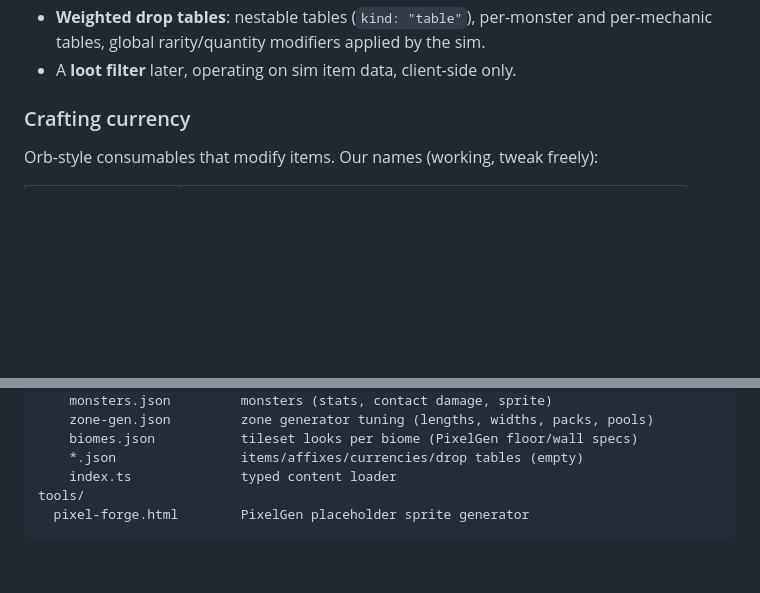
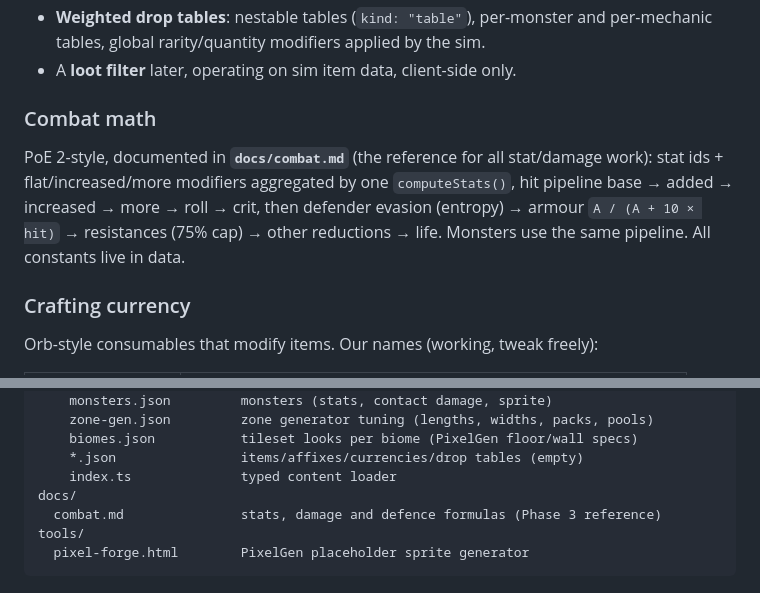
Before and after one commit to FletchRoberts/PixelLootARPG, a Markdown page: CLAUDE.md, 2 parts joined by grey strips. Drawn GitHub-style; blank space fills up the shorter version.

````diff
--- a/CLAUDE.md
+++ b/CLAUDE.md
@@ -108,6 +108,15 @@ The loot system is the heart of the game and should be big:
 - **Weighted drop tables**: nestable tables (`kind: "table"`), per-monster and
   per-mechanic tables, global rarity/quantity modifiers applied by the sim.
 - A **loot filter** later, operating on sim item data, client-side only.
+
+### Combat math
+
+PoE 2-style, documented in **`docs/combat.md`** (the reference for all
+stat/damage work): stat ids + flat/increased/more modifiers aggregated by one
+`computeStats()`, hit pipeline base → added → increased → more → roll → crit,
+then defender evasion (entropy) → armour `A / (A + 10 × hit)` → resistances
+(75% cap) → other reductions → life. Monsters use the same pipeline. All
+constants live in data.
 
 ### Crafting currency
 
@@ -263,6 +272,8 @@ src/
     biomes.json           tileset looks per biome (PixelGen floor/wall specs)
     *.json                items/affixes/currencies/drop tables (empty)
     index.ts              typed content loader
+docs/
+  combat.md               stats, damage and defence formulas (Phase 3 reference)
 tools/
   pixel-forge.html        PixelGen placeholder sprite generator
 ```
````
Also changed, not shown: docs/combat.md (added, +151 -0 lines).
